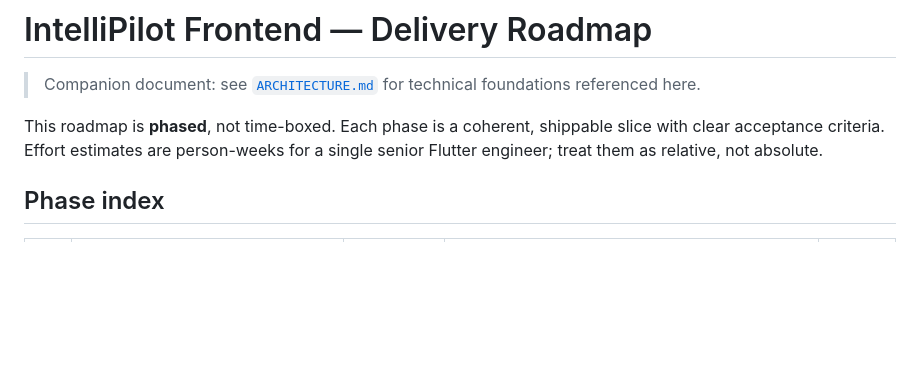
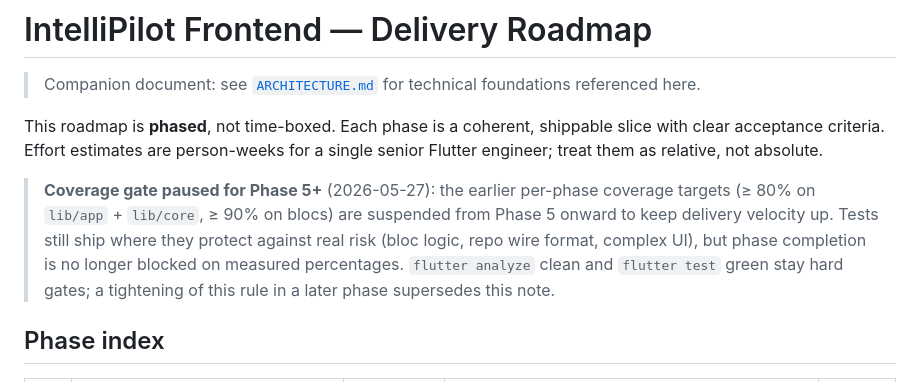
Before and after one commit to intellisoftalpin/intellipilot-front, a Markdown page: docs/ROADMAP.md, the part around the change. GitHub-like rendering; blank space fills up the shorter version.

Commit message:
docs(roadmap): pause coverage gate from Phase 5 onward
The earlier per-phase coverage targets (>=80% on lib/app + lib/core,
>=90% on blocs) are suspended to keep delivery velocity up. Tests
still ship where they protect against real risk; analyze clean +
test green remain hard gates.

```diff
--- a/docs/ROADMAP.md
+++ b/docs/ROADMAP.md
@@ -3,6 +3,8 @@
 > Companion document: see [`ARCHITECTURE.md`](./ARCHITECTURE.md) for technical foundations referenced here.
 
 This roadmap is **phased**, not time-boxed. Each phase is a coherent, shippable slice with clear acceptance criteria. Effort estimates are person-weeks for a single senior Flutter engineer; treat them as relative, not absolute.
+
+> **Coverage gate paused for Phase 5+** (2026-05-27): the earlier per-phase coverage targets (≥ 80% on `lib/app` + `lib/core`, ≥ 90% on blocs) are suspended from Phase 5 onward to keep delivery velocity up. Tests still ship where they protect against real risk (bloc logic, repo wire format, complex UI), but phase completion is no longer blocked on measured percentages. `flutter analyze` clean and `flutter test` green stay hard gates; a tightening of this rule in a later phase supersedes this note.
 
 ## Phase index
 
```
